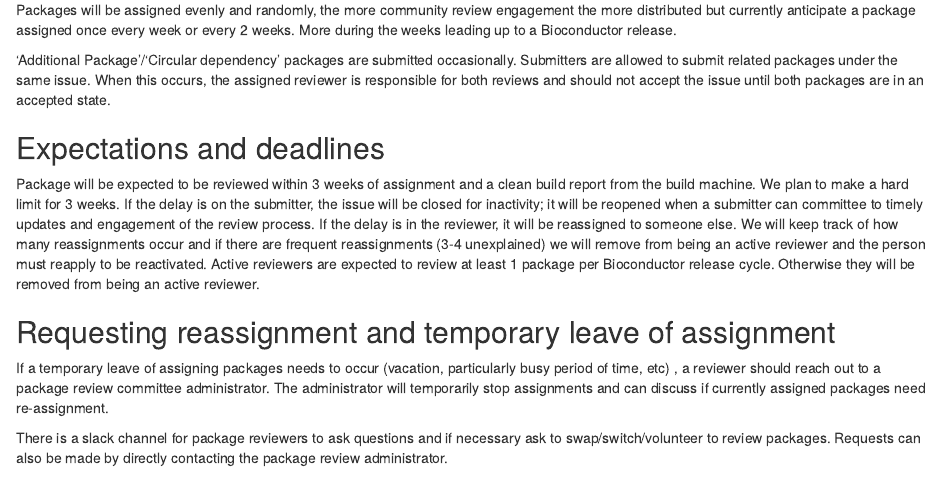
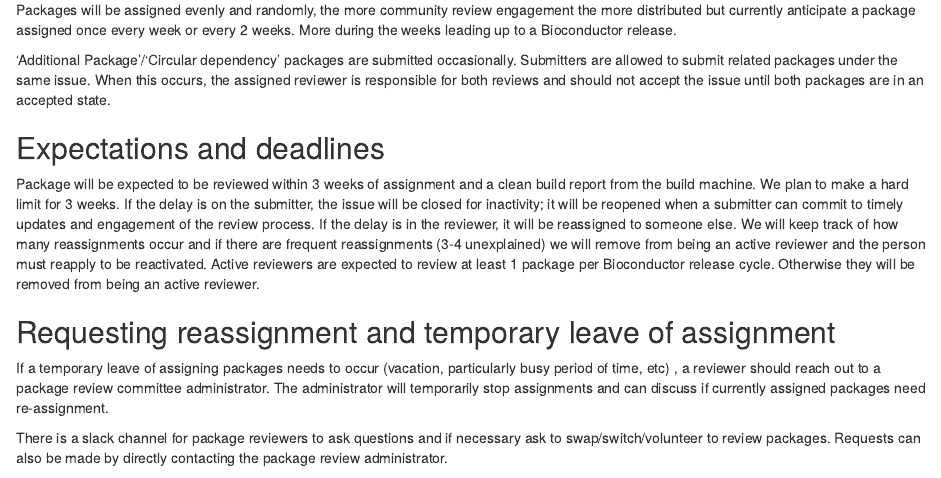
Before and after one commit to Bioconductor/pkgrevdocs, an R Markdown document (18-reviewer-expectations.Rmd): the page in a window 1100 px wide, from 470 px down. Rendered offline with R 4.5, knitr and Pandoc, with nearby package versions; drawn as R Markdown's standard HTML page in place of the format the file asks for.

Commit message:
Fix typo

```diff
--- a/18-reviewer-expectations.Rmd
+++ b/18-reviewer-expectations.Rmd
@@ -45,7 +45,7 @@ not accept the issue until both packages are in an accepted state.
 Package will be expected to be reviewed within 3 weeks of assignment and a clean
 build report from the build machine.  We plan to make a hard limit for 3
 weeks. If the delay is on the submitter, the issue will be closed for
-inactivity; it will be reopened when a submitter can committee to timely updates
+inactivity; it will be reopened when a submitter can commit to timely updates
 and engagement of the review process.  If the delay is in the reviewer, it will
 be reassigned to someone else.  We will keep track of how many reassignments
 occur and if there are frequent reassignments (3-4 unexplained) we will remove
```
